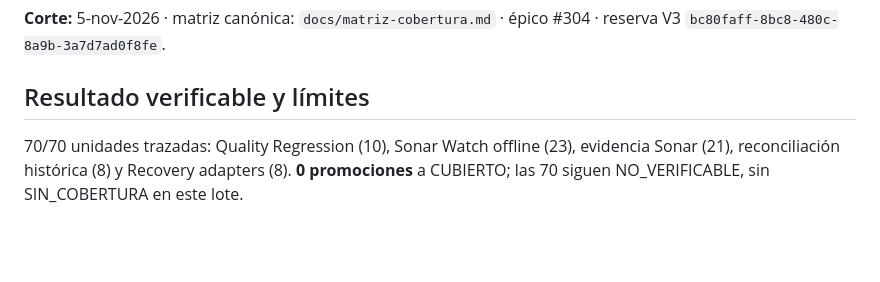
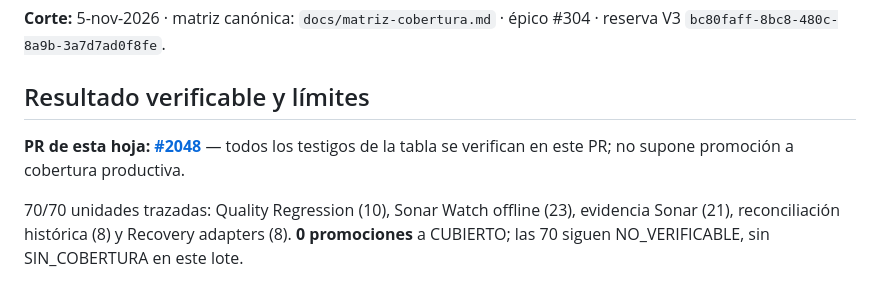
Before and after one commit to pl0n3r/Factory, a Markdown page: docs/verificacion/verificacion-12.md, the part around the change. GitHub-like rendering; blank space fills up the shorter version.

Commit message:
docs(cobertura): enlazar PR #2048 en la trazabilidad del lote 12

```diff
--- a/docs/verificacion/verificacion-12.md
+++ b/docs/verificacion/verificacion-12.md
@@ -3,6 +3,8 @@
 **Corte:** 5-nov-2026 · matriz canónica: `docs/matriz-cobertura.md` · épico #304 · reserva V3 `bc80faff-8bc8-480c-8a9b-3a7d7ad0f8fe`.
 
 ## Resultado verificable y límites
+
+**PR de esta hoja: [#2048](https://github.com/pl0n3r/Factory/pull/2048)** — todos los testigos de la tabla se verifican en este PR; no supone promoción a cobertura productiva.
 
 70/70 unidades trazadas: Quality Regression (10), Sonar Watch offline (23), evidencia Sonar (21), reconciliación histórica (8) y Recovery adapters (8). **0 promociones** a CUBIERTO; las 70 siguen NO_VERIFICABLE, sin SIN_COBERTURA en este lote.
 
```
